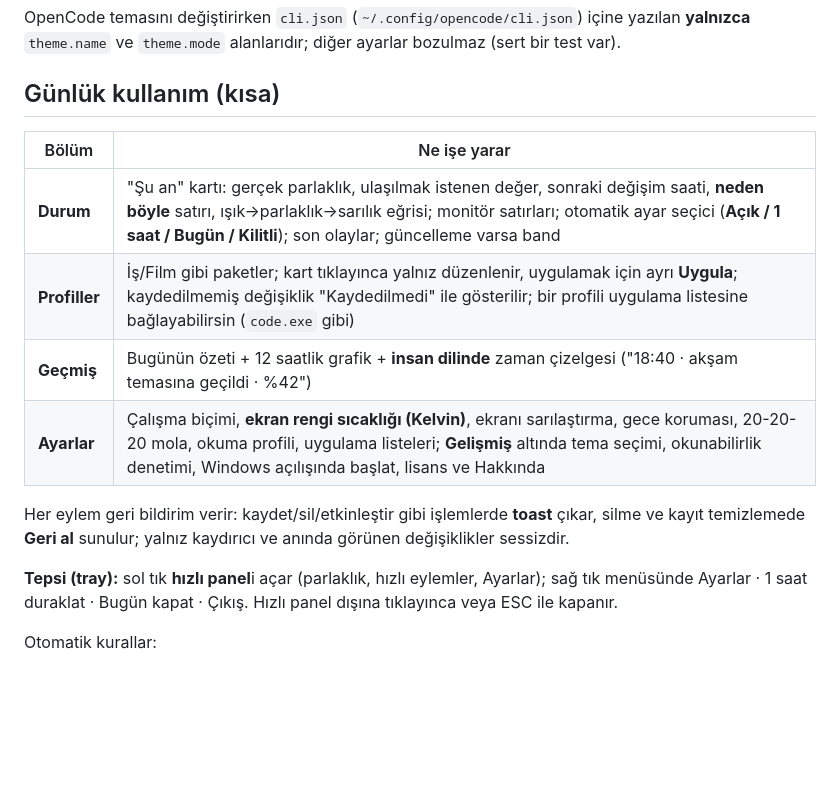
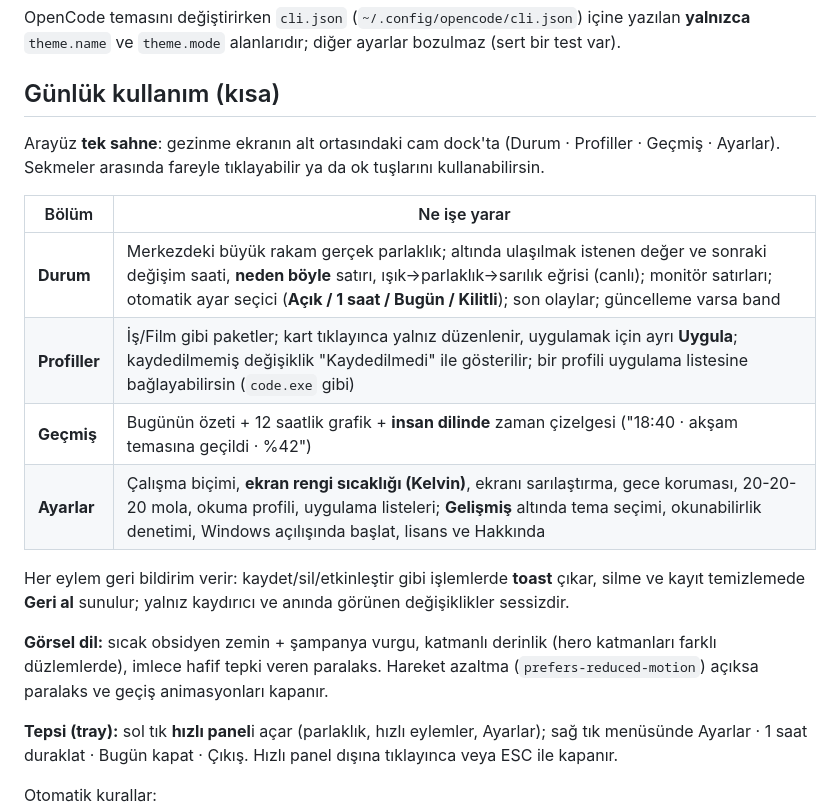
Before and after one commit to TitanLion72/smart-screen, a Markdown page: README.md, the part around the change. GitHub-like rendering; blank space fills up the shorter version.

Commit message:
docs: v2.3.0 README (3B sahne) + HANDOFF tur kaydi

```diff
--- a/README.md
+++ b/README.md
@@ -29,9 +29,13 @@ bozulmaz (sert bir test var).
 
 ## Günlük kullanım (kısa)
 
+Arayüz **tek sahne**: gezinme ekranın alt ortasındaki cam dock'ta (Durum · Profiller ·
+Geçmiş · Ayarlar). Sekmeler arasında fareyle tıklayabilir ya da ok tuşlarını
+kullanabilirsin.
+
 | Bölüm | Ne işe yarar |
 |---|---|
-| **Durum** | "Şu an" kartı: gerçek parlaklık, ulaşılmak istenen değer, sonraki değişim saati, **neden böyle** satırı, ışık→parlaklık→sarılık eğrisi; monitör satırları; otomatik ayar seçici (**Açık / 1 saat / Bugün / Kilitli**); son olaylar; güncelleme varsa band |
+| **Durum** | Merkezdeki büyük rakam gerçek parlaklık; altında ulaşılmak istenen değer ve sonraki değişim saati, **neden böyle** satırı, ışık→parlaklık→sarılık eğrisi (canlı); monitör satırları; otomatik ayar seçici (**Açık / 1 saat / Bugün / Kilitli**); son olaylar; güncelleme varsa band |
 | **Profiller** | İş/Film gibi paketler; kart tıklayınca yalnız düzenlenir, uygulamak için ayrı **Uygula**; kaydedilmemiş değişiklik "Kaydedilmedi" ile gösterilir; bir profili uygulama listesine bağlayabilirsin (`code.exe` gibi) |
 | **Geçmiş** | Bugünün özeti + 12 saatlik grafik + **insan dilinde** zaman çizelgesi ("18:40 · akşam temasına geçildi · %42") |
 | **Ayarlar** | Çalışma biçimi, **ekran rengi sıcaklığı (Kelvin)**, ekranı sarılaştırma, gece koruması, 20-20-20 mola, okuma profili, uygulama listeleri; **Gelişmiş** altında tema seçimi, okunabilirlik denetimi, Windows açılışında başlat, lisans ve Hakkında |
@@ -39,6 +43,10 @@ bozulmaz (sert bir test var).
 Her eylem geri bildirim verir: kaydet/sil/etkinleştir gibi işlemlerde **toast** çıkar,
 silme ve kayıt temizlemede **Geri al** sunulur; yalnız kaydırıcı ve anında görünen
 değişiklikler sessizdir.
+
+**Görsel dil:** sıcak obsidyen zemin + şampanya vurgu, katmanlı derinlik (hero
+katmanları farklı düzlemlerde), imlece hafif tepki veren paralaks. Hareket azaltma
+(`prefers-reduced-motion`) açıksa paralaks ve geçiş animasyonları kapanır.
 
 **Tepsi (tray):** sol tık **hızlı panel**i açar (parlaklık, hızlı eylemler, Ayarlar);
 sağ tık menüsünde Ayarlar · 1 saat duraklat · Bugün kapat · Çıkış. Hızlı panel dışına
```
Also changed, not shown: HANDOFF.md (+61 -0 lines).
